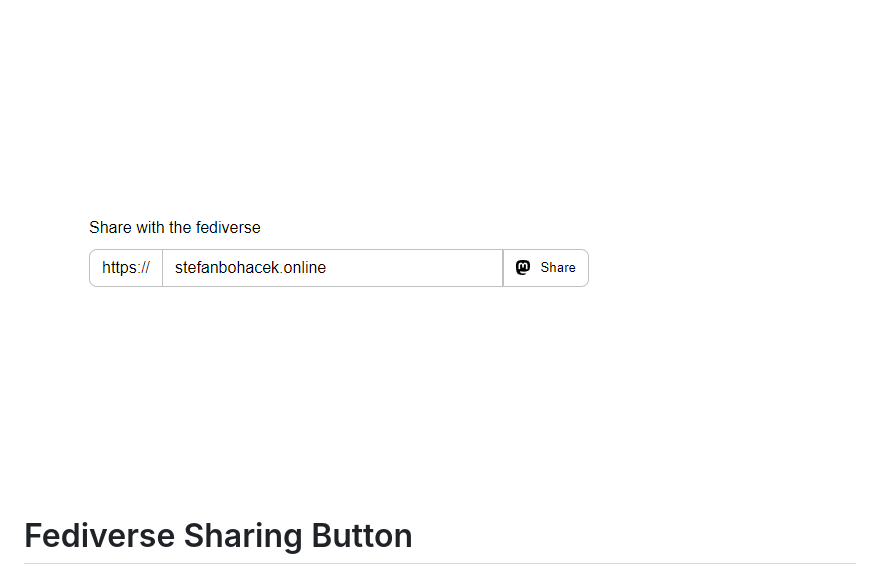
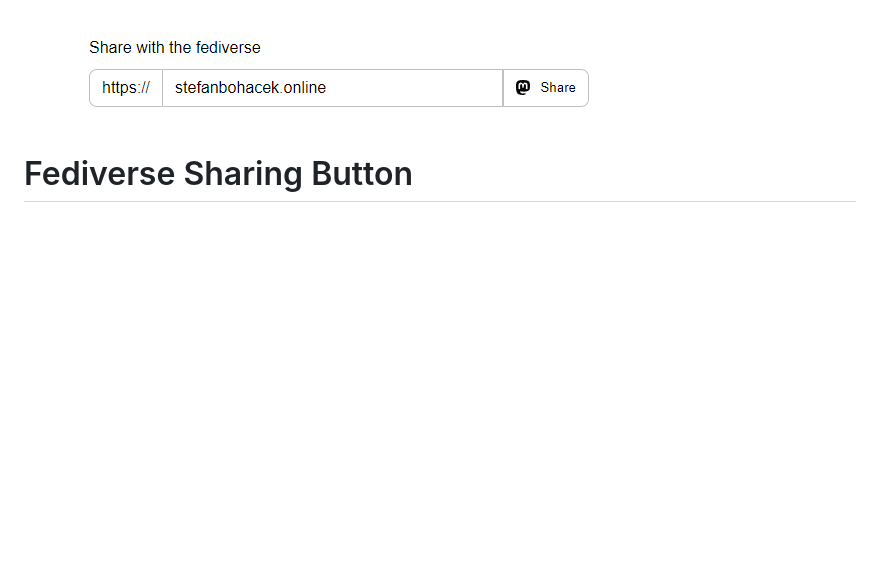
Before and after one commit to stefanbohacek/fediverse-share-button, a Markdown page: README.md, the part around the change. GitHub-like rendering; pictures changed too: images/fsb-640x120.png (added); blank space fills up the shorter version.

Commit message:
Updated thumbnail image.

```diff
--- a/README.md
+++ b/README.md
@@ -1,4 +1,4 @@
-![A screenshot of the fediverse sharing prompt, which consists of an input field for domain name and a button with the text "Share" preceded by a Mastodon logo](./images/fsb-640x480.png)
+![A screenshot of the fediverse sharing prompt, which consists of an input field for domain name and a button with the text "Share" preceded by a Mastodon logo](./images/fsb-640x120.png)
 # Fediverse Sharing Button
 
 Let your site's visitors share your work with the fediverse!
```
